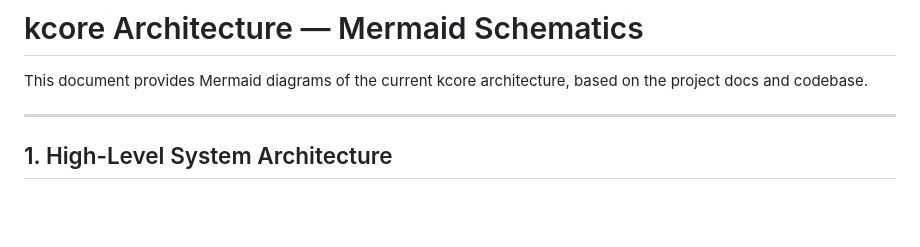
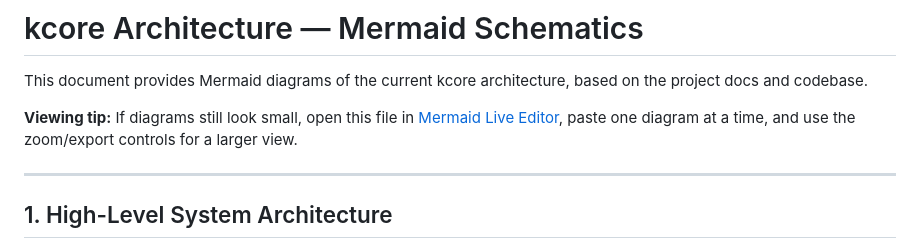
Before and after one commit to rtacconi/kcore, a Markdown page: docs/ARCHITECTURE_MERMAID.md, the part around one of its changes. Rendered like a GitHub page; blank space fills up the shorter version.

Commit message:
docs: increase Mermaid diagram font size and add viewing tip
Made-with: Cursor

```diff
--- a/docs/ARCHITECTURE_MERMAID.md
+++ b/docs/ARCHITECTURE_MERMAID.md
@@ -1,6 +1,8 @@
 # kcore Architecture — Mermaid Schematics
 
 This document provides Mermaid diagrams of the current kcore architecture, based on the project docs and codebase.
+
+**Viewing tip:** If diagrams still look small, open this file in [Mermaid Live Editor](https://mermaid.live), paste one diagram at a time, and use the zoom/export controls for a larger view.
 
 ---
 
```
Also changed, not shown: other parts of docs/ARCHITECTURE_MERMAID.md (+8 -0 lines).
